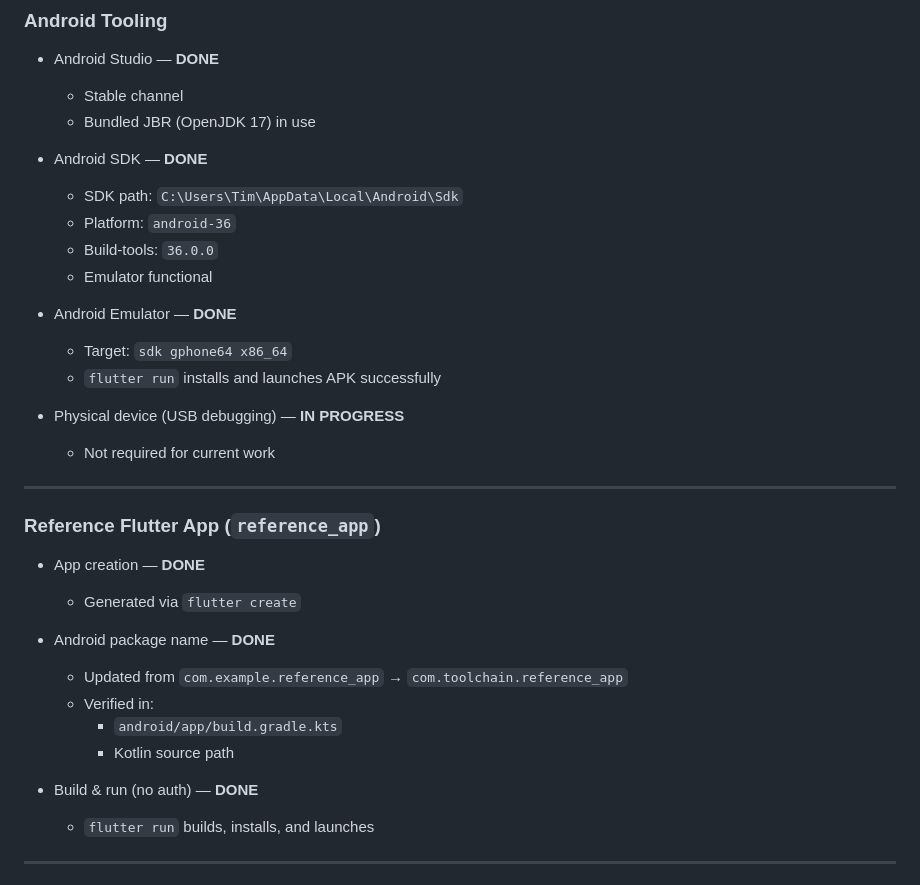
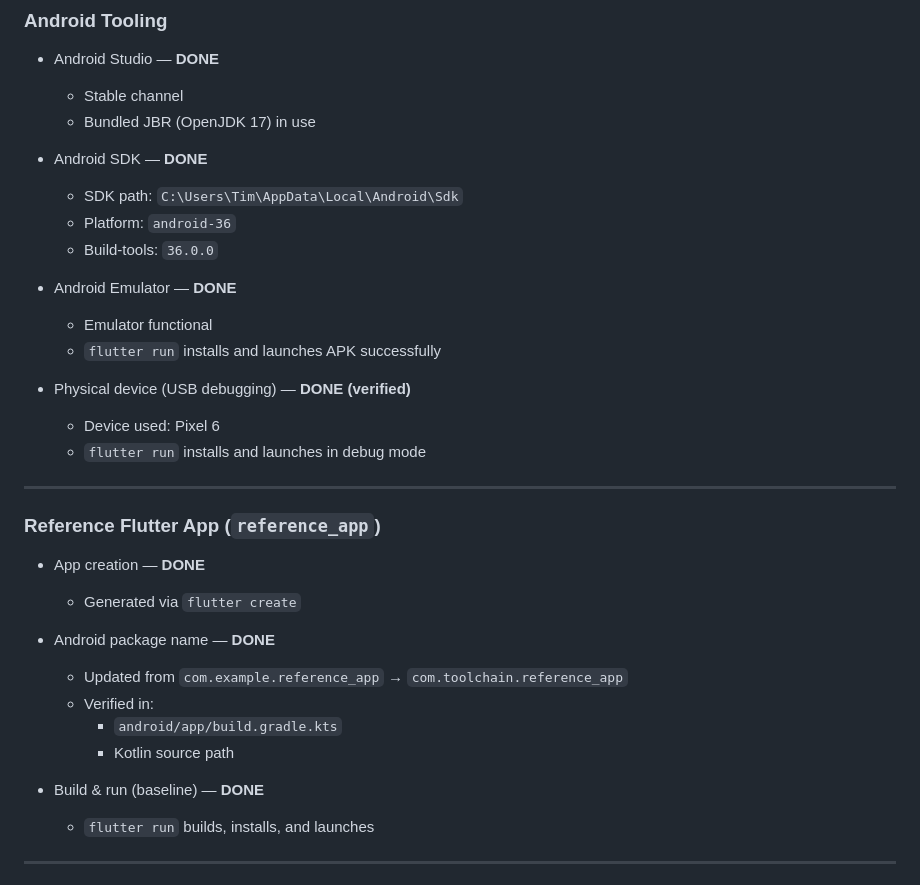
Before and after one commit to tstandke/AndroidDev_ToolChain, a Markdown page: STATUS.md, the part around one of its changes. Rendered like a GitHub page.

```diff
--- a/STATUS.md
+++ b/STATUS.md
@@ -74,14 +74,14 @@ It complements (but does not replace) the specification in `Project_Prompt.md`.
   - SDK path: `C:\Users\Tim\AppData\Local\Android\Sdk`
   - Platform: `android-36`
   - Build-tools: `36.0.0`
-  - Emulator functional
 
 - Android Emulator — **DONE**
-  - Target: `sdk gphone64 x86_64`
+  - Emulator functional
   - `flutter run` installs and launches APK successfully
 
-- Physical device (USB debugging) — **IN PROGRESS**
-  - Not required for current work
+- Physical device (USB debugging) — **DONE (verified)**
+  - Device used: Pixel 6
+  - `flutter run` installs and launches in debug mode
 
 ---
 
@@ -96,7 +96,7 @@ It complements (but does not replace) the specification in `Project_Prompt.md`.
     - `android/app/build.gradle.kts`
     - Kotlin source path
 
-- Build & run (no auth) — **DONE**
+- Build & run (baseline) — **DONE**
   - `flutter run` builds, installs, and launches
 
 ---
```
Also changed, not shown: other parts of STATUS.md (+34 -45 lines).
